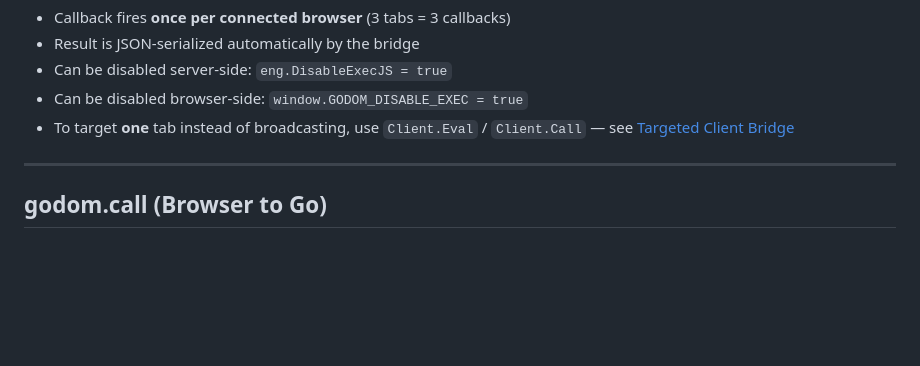
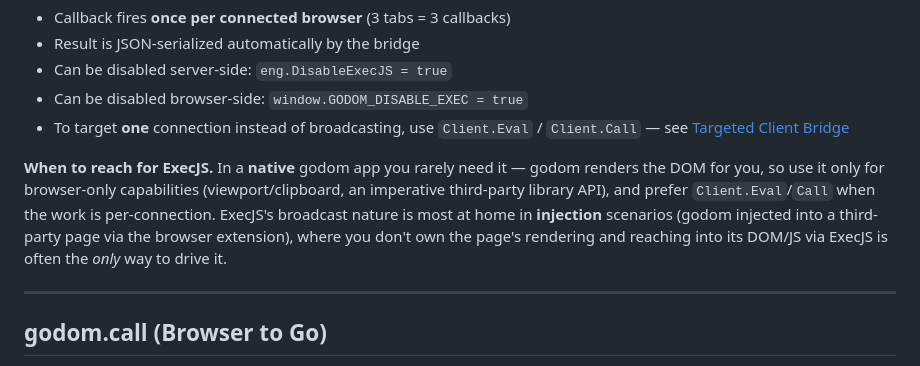
Before and after one commit to anupshinde/godom, a Markdown page: docs/llm-reference.md, the part around the change. Rendered like a GitHub page; blank space fills up the shorter version.

Commit message:
docs: clarify when to reach for ExecJS (native vs injection)
In a native godom app ExecJS is rarely needed — godom renders the DOM, so it's
for browser-only capabilities, and per-connection work should prefer
Client.Eval/Call. Its broadcast nature is most at home in injection scenarios
(godom injected into a third-party page via the extension), where reaching into
the host page's DOM/JS is often the only way to drive it.

llm-reference.md, guide.md, README.md.

Co-Authored-By: Claude Opus 4.8 <noreply@anthropic.com>

```diff
--- a/docs/llm-reference.md
+++ b/docs/llm-reference.md
@@ -804,8 +804,15 @@ a.ExecJS("document.title = 'Updated'", func(result []byte, err string) {})
 - Result is JSON-serialized automatically by the bridge
 - Can be disabled server-side: `eng.DisableExecJS = true`
 - Can be disabled browser-side: `window.GODOM_DISABLE_EXEC = true`
-- To target **one** tab instead of broadcasting, use `Client.Eval` / `Client.Call` — see
+- To target **one** connection instead of broadcasting, use `Client.Eval` / `Client.Call` — see
   [Targeted Client Bridge](#targeted-client-bridge-clienteval--call)
+
+**When to reach for ExecJS.** In a **native** godom app you rarely need it — godom renders the
+DOM for you, so use it only for browser-only capabilities (viewport/clipboard, an imperative
+third-party library API), and prefer `Client.Eval`/`Call` when the work is per-connection.
+ExecJS's broadcast nature is most at home in **injection** scenarios (godom injected into a
+third-party page via the browser extension), where you don't own the page's rendering and
+reaching into its DOM/JS via ExecJS is often the *only* way to drive it.
 
 ---
 
```
Also changed, not shown: README.md (+1 -1 lines), docs/guide.md (+4 -0 lines).
